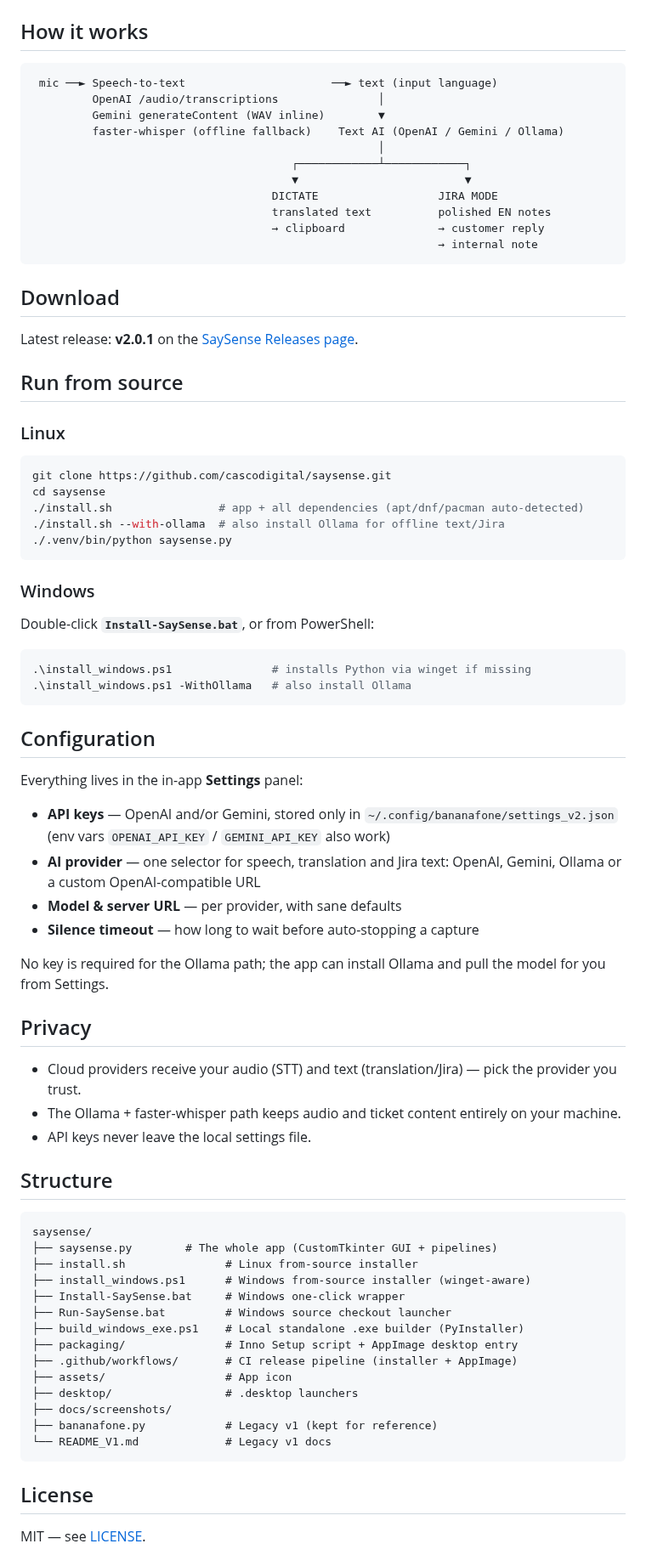
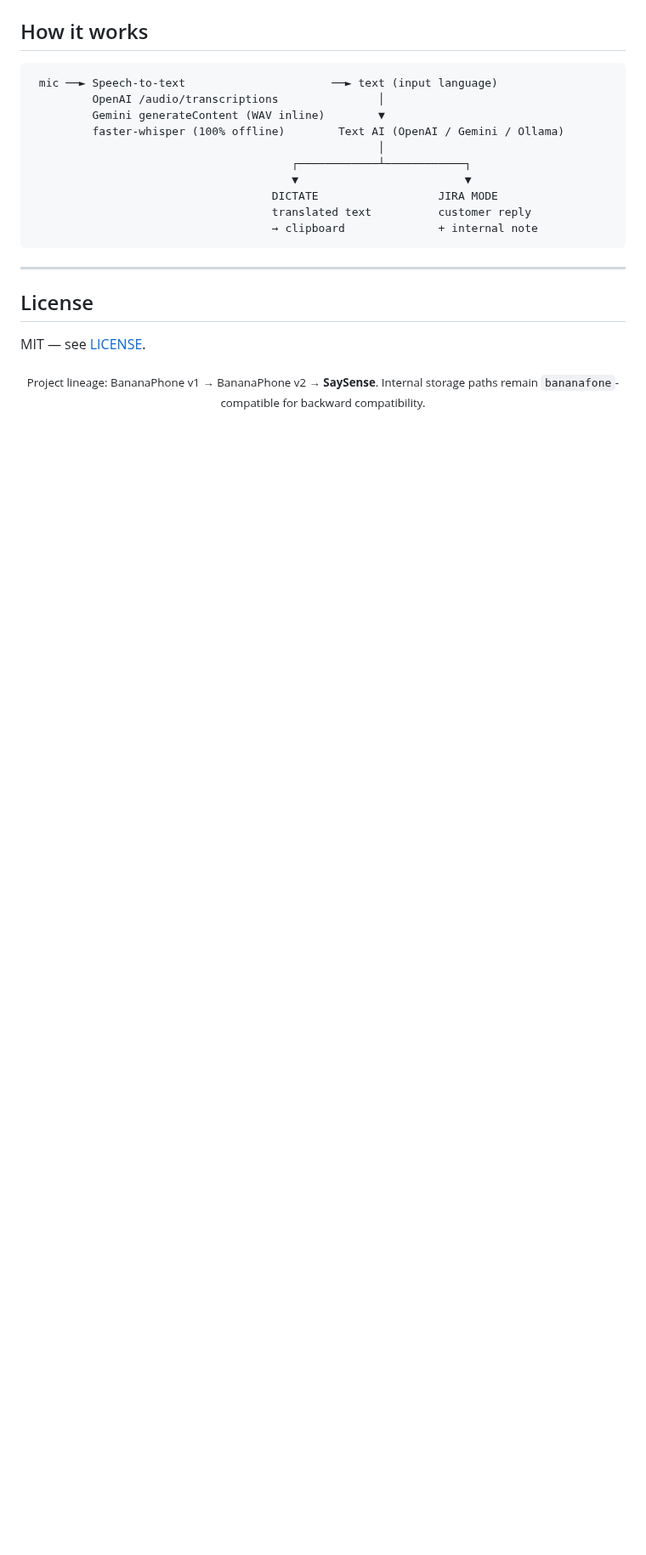
Before and after one commit to cascodigital/bananaphone, a Markdown page: README.md, the part around one of its changes. Shown at 85% size. Rendered like a GitHub page; blank space fills up the shorter version.

````diff
--- a/README.md
+++ b/README.md
@@ -43,77 +127,21 @@ Working support tickets in a second language means constantly juggling a transla
  mic ──► Speech-to-text                      ──► text (input language)
          OpenAI /audio/transcriptions               │
          Gemini generateContent (WAV inline)        ▼
-         faster-whisper (offline fallback)    Text AI (OpenAI / Gemini / Ollama)
+         faster-whisper (100% offline)        Text AI (OpenAI / Gemini / Ollama)
                                                     │
                                        ┌────────────┴────────────┐
                                        ▼                         ▼
                                     DICTATE                  JIRA MODE
-                                    translated text          polished EN notes
-                                    → clipboard              → customer reply
-                                                             → internal note
+                                    translated text          customer reply
+                                    → clipboard              + internal note
 ```
 
-## Download
-
-Latest release: **v2.0.1** on the [SaySense Releases page](https://github.com/cascodigital/saysense/releases).
-
-## Run from source
-
-### Linux
-
-```bash
-git clone https://github.com/cascodigital/saysense.git
-cd saysense
-./install.sh                # app + all dependencies (apt/dnf/pacman auto-detected)
-./install.sh --with-ollama  # also install Ollama for offline text/Jira
-./.venv/bin/python saysense.py
-```
-
-### Windows
-
-Double-click **`Install-SaySense.bat`**, or from PowerShell:
-
-```powershell
-.\install_windows.ps1               # installs Python via winget if missing
-.\install_windows.ps1 -WithOllama   # also install Ollama
-```
-
-## Configuration
-
-Everything lives in the in-app **Settings** panel:
-
-- **API keys** — OpenAI and/or Gemini, stored only in `~/.config/bananafone/settings_v2.json` (env vars `OPENAI_API_KEY` / `GEMINI_API_KEY` also work)
-- **AI provider** — one selector for speech, translation and Jira text: OpenAI, Gemini, Ollama or a custom OpenAI-compatible URL
-- **Model & server URL** — per provider, with sane defaults
-- **Silence timeout** — how long to wait before auto-stopping a capture
-
-No key is required for the Ollama path; the app can install Ollama and pull the model for you from Settings.
-
-## Privacy
-
-- Cloud providers receive your audio (STT) and text (translation/Jira) — pick the provider you trust.
-- The Ollama + faster-whisper path keeps audio and ticket content entirely on your machine.
-- API keys never leave the local settings file.
-
-## Structure
-
-```
-saysense/
-├── saysense.py        # The whole app (CustomTkinter GUI + pipelines)
-├── install.sh               # Linux from-source installer
-├── install_windows.ps1      # Windows from-source installer (winget-aware)
-├── Install-SaySense.bat     # Windows one-click wrapper
-├── Run-SaySense.bat         # Windows source checkout launcher
-├── build_windows_exe.ps1    # Local standalone .exe builder (PyInstaller)
-├── packaging/               # Inno Setup script + AppImage desktop entry
-├── .github/workflows/       # CI release pipeline (installer + AppImage)
-├── assets/                  # App icon
-├── desktop/                 # .desktop launchers
-├── docs/screenshots/
-├── bananafone.py            # Legacy v1 (kept for reference)
-└── README_V1.md             # Legacy v1 docs
-```
+---
 
 ## License
 
 MIT — see [LICENSE](LICENSE).
+
+<div align="center">
+<sub>Project lineage: BananaPhone v1 → BananaPhone v2 → <b>SaySense</b>. Internal storage paths remain <code>bananafone</code>-compatible for backward compatibility.</sub>
+</div>
````
Also changed, not shown: other parts of README.md (+107 -23 lines), FUTURE_RELEASES.md (+2 -2 lines), docs/screenshots/dictate-mode.png (added), docs/screenshots/jira-mode.png (added), docs/screenshots/settings.png (added).
